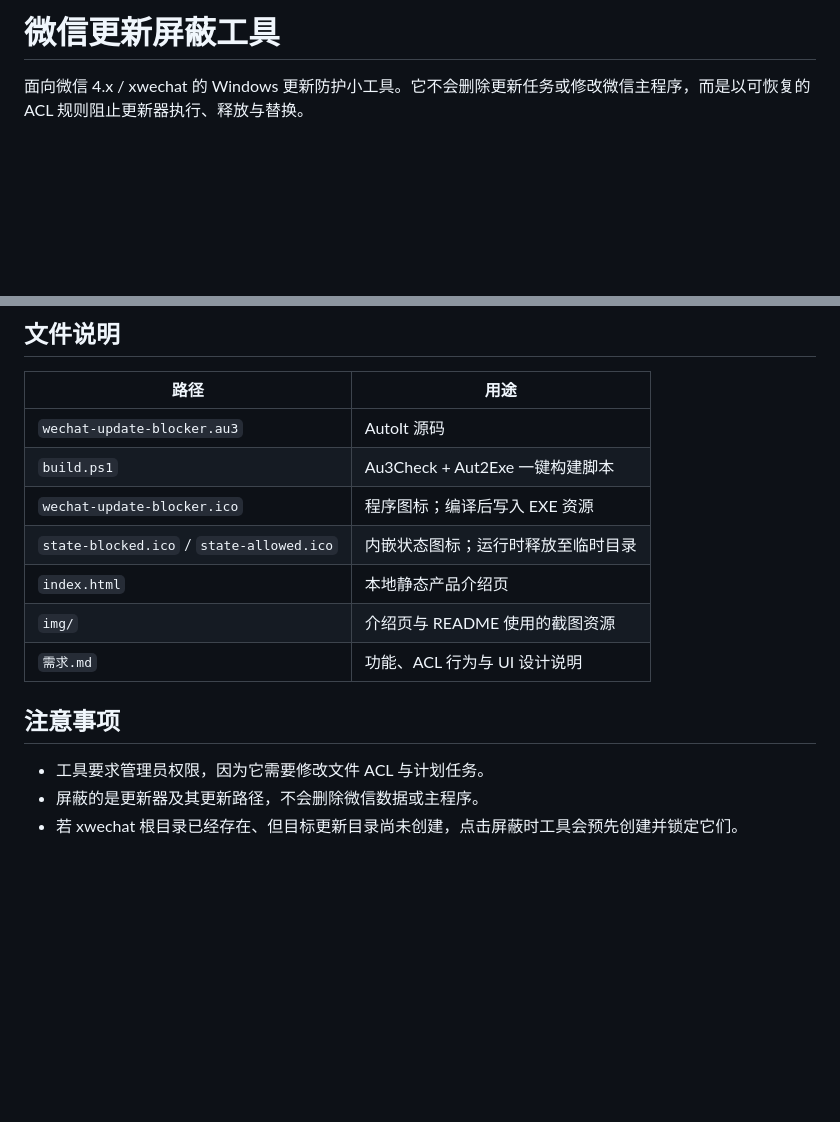
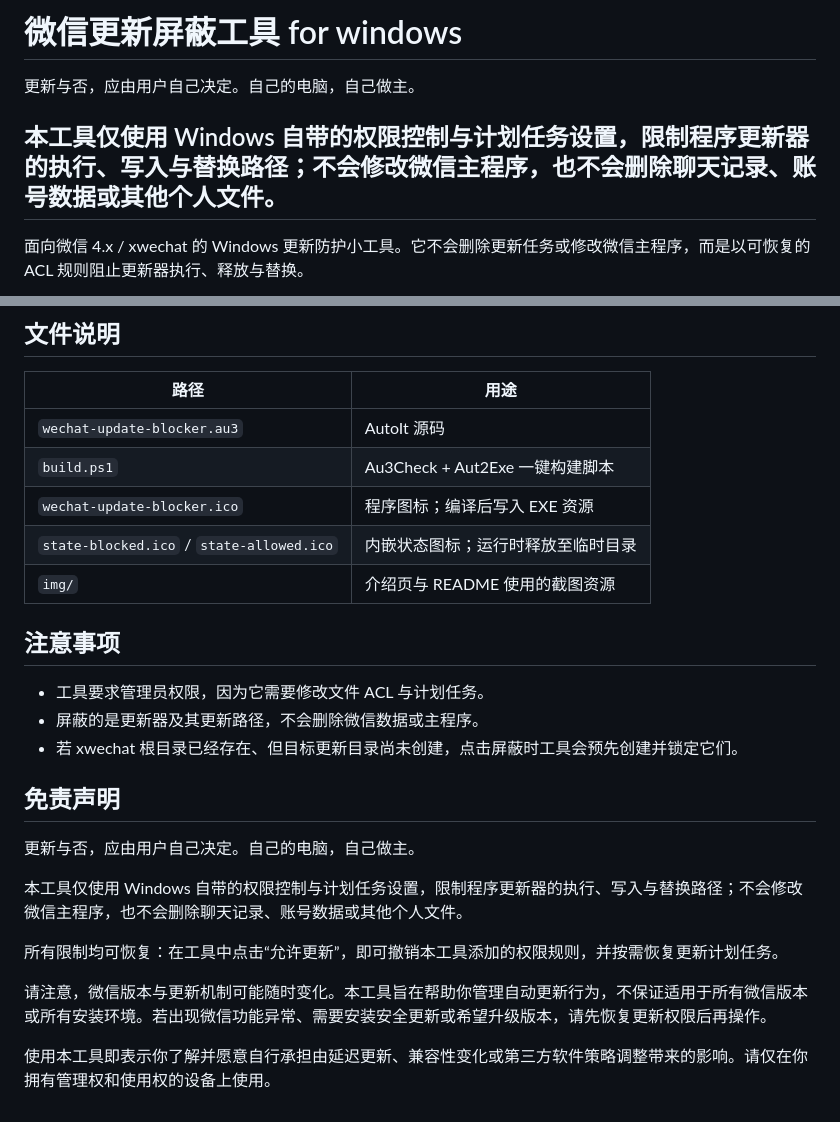
Before and after one commit to hot-kitty/wechat-update-blocker, a Markdown page: README.md, 2 parts joined by grey strips. Rendered like a GitHub page; blank space fills up the shorter version.

Commit message:
Update README with tool details and disclaimers
Added additional information about the tool's functionality, usage, and disclaimers.

```diff
--- a/README.md
+++ b/README.md
@@ -1,4 +1,9 @@
-# 微信更新屏蔽工具
+# 微信更新屏蔽工具 for windows
+
+更新与否，应由用户自己决定。自己的电脑，自己做主。
+
+本工具仅使用 Windows 自带的权限控制与计划任务设置，限制程序更新器的执行、写入与替换路径；不会修改微信主程序，也不会删除聊天记录、账号数据或其他个人文件。
+---
 
 面向微信 4.x / xwechat 的 Windows 更新防护小工具。它不会删除更新任务或修改微信主程序，而是以可恢复的 ACL 规则阻止更新器执行、释放与替换。
 
@@ -77,12 +82,23 @@ dist\wechat-update-blocker.exe
 | `build.ps1` | Au3Check + Aut2Exe 一键构建脚本 |
 | `wechat-update-blocker.ico` | 程序图标；编译后写入 EXE 资源 |
 | `state-blocked.ico` / `state-allowed.ico` | 内嵌状态图标；运行时释放至临时目录 |
-| `index.html` | 本地静态产品介绍页 |
 | `img/` | 介绍页与 README 使用的截图资源 |
-| `需求.md` | 功能、ACL 行为与 UI 设计说明 |
+
 
 ## 注意事项
 
 - 工具要求管理员权限，因为它需要修改文件 ACL 与计划任务。
 - 屏蔽的是更新器及其更新路径，不会删除微信数据或主程序。
 - 若 xwechat 根目录已经存在、但目标更新目录尚未创建，点击屏蔽时工具会预先创建并锁定它们。
+
+## 免责声明
+
+更新与否，应由用户自己决定。自己的电脑，自己做主。
+
+本工具仅使用 Windows 自带的权限控制与计划任务设置，限制程序更新器的执行、写入与替换路径；不会修改微信主程序，也不会删除聊天记录、账号数据或其他个人文件。
+
+所有限制均可恢复：在工具中点击“允许更新”，即可撤销本工具添加的权限规则，并按需恢复更新计划任务。
+
+请注意，微信版本与更新机制可能随时变化。本工具旨在帮助你管理自动更新行为，不保证适用于所有微信版本或所有安装环境。若出现微信功能异常、需要安装安全更新或希望升级版本，请先恢复更新权限后再操作。
+
+使用本工具即表示你了解并愿意自行承担由延迟更新、兼容性变化或第三方软件策略调整带来的影响。请仅在你拥有管理权和使用权的设备上使用。
```
